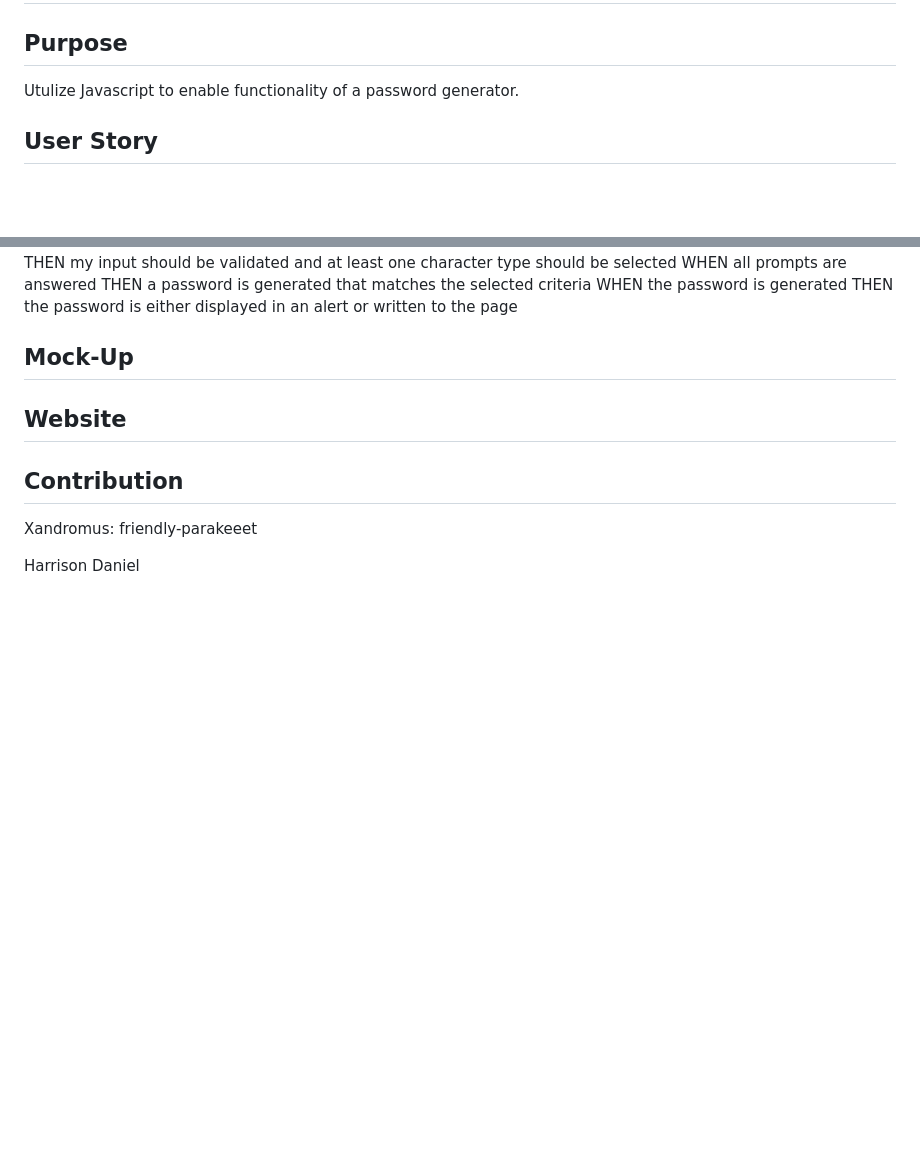
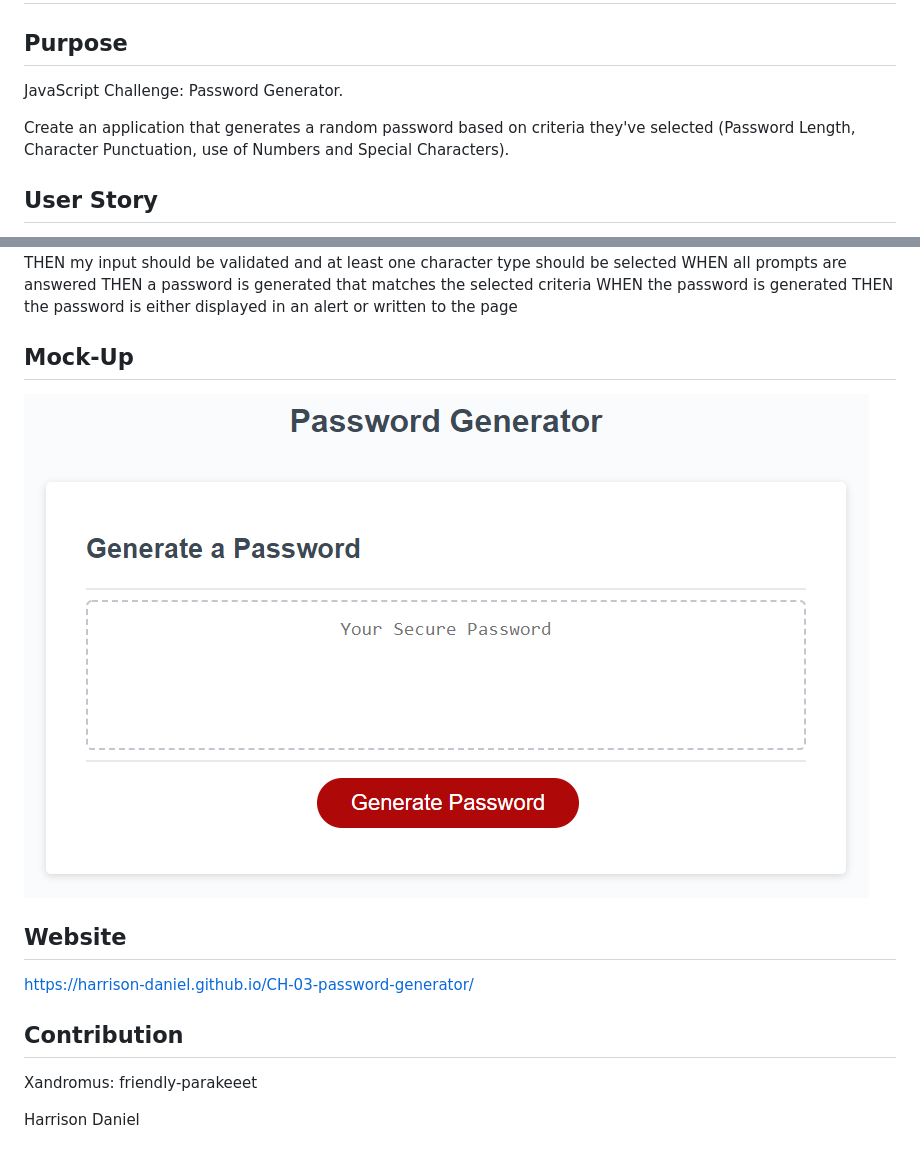
Before and after one commit to harrison-daniel/password-generator, a Markdown page: README.md, 2 parts joined by grey strips. Drawn GitHub-style; pictures changed too: assets/images/03-javascript-homework-demo.png (added); blank space fills up the shorter version.

Commit message:
fixed folder and added mockup and website URL to README

```diff
--- a/README.md
+++ b/README.md
@@ -2,7 +2,9 @@
 
 ## Purpose
 
-Utulize Javascript to enable functionality of a password generator.
+JavaScript Challenge: Password Generator.
+
+Create an application that generates a random password based on criteria they've selected (Password Length, Character Punctuation, use of Numbers and Special Characters).
 
 ## User Story
 
@@ -36,7 +38,11 @@ THEN the password is either displayed in an alert or written to the page
 
 ## Mock-Up
 
+<img src=./assets/images/03-javascript-homework-demo.png>
+
 ## Website
+
+https://harrison-daniel.github.io/CH-03-password-generator/
 
 ## Contribution
 
```
Also changed, not shown: 5 other files.
